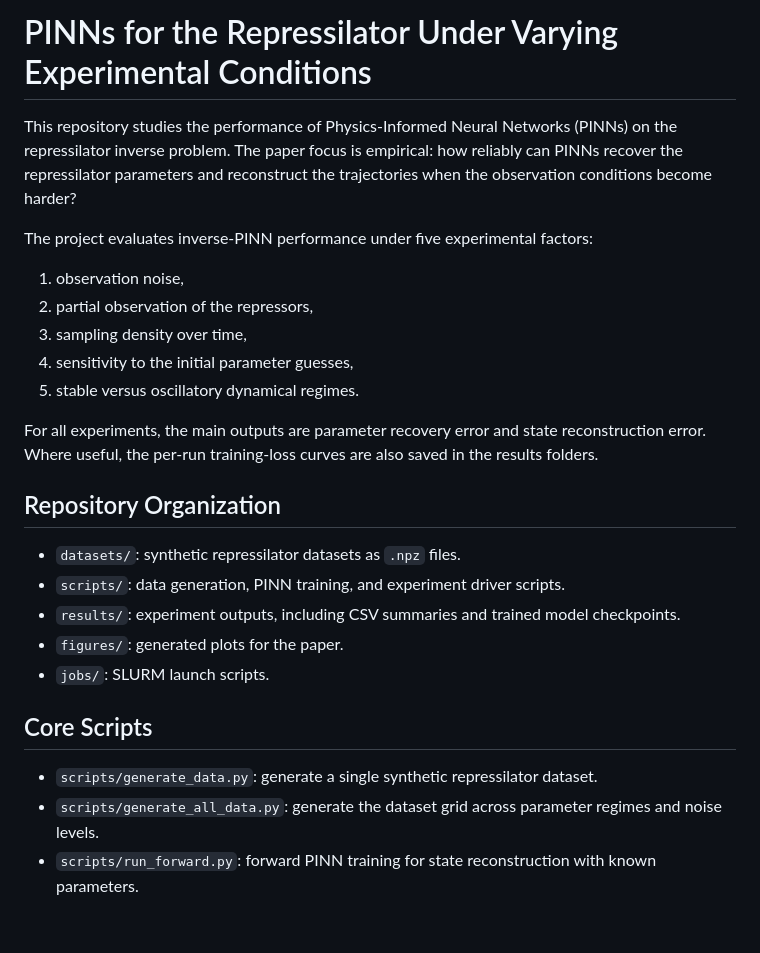
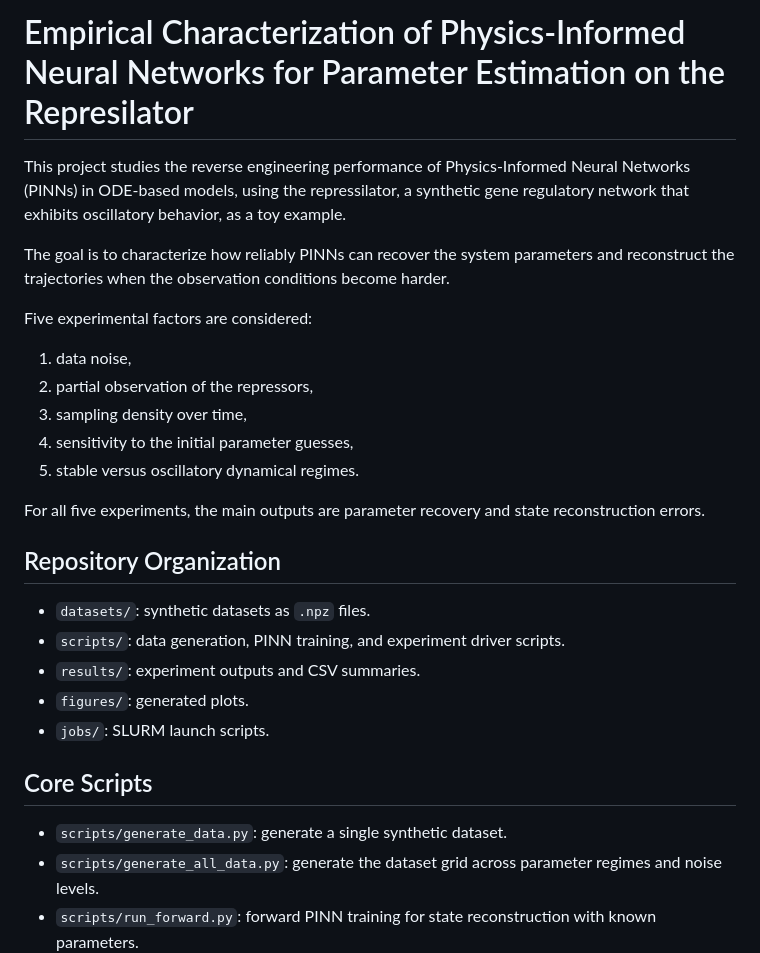
Before and after one commit to BernatCasajuana/PINNsRepressilator, a Markdown page: README.md, the part around the change. GitHub-like rendering; blank space fills up the shorter version.

Commit message:
readme intro
Co-authored-by: Copilot <copilot@github.com>

```diff
--- a/README.md
+++ b/README.md
@@ -1,28 +1,30 @@
-# PINNs for the Repressilator Under Varying Experimental Conditions
+# Empirical Characterization of Physics-Informed Neural Networks for Parameter Estimation on the Represilator
 
-This repository studies the performance of Physics-Informed Neural Networks (PINNs) on the repressilator inverse problem. The paper focus is empirical: how reliably can PINNs recover the repressilator parameters and reconstruct the trajectories when the observation conditions become harder?
+This project studies the reverse engineering performance of Physics-Informed Neural Networks (PINNs) in ODE-based models, using the repressilator, a synthetic gene regulatory network that exhibits oscillatory behavior, as a toy example.
 
-The project evaluates inverse-PINN performance under five experimental factors:
+The goal is to characterize how reliably PINNs can recover the system parameters and reconstruct the trajectories when the observation conditions become harder.
 
-1. observation noise,
+Five experimental factors are considered:
+
+1. data noise,
 2. partial observation of the repressors,
 3. sampling density over time,
 4. sensitivity to the initial parameter guesses,
 5. stable versus oscillatory dynamical regimes.
 
-For all experiments, the main outputs are parameter recovery error and state reconstruction error. Where useful, the per-run training-loss curves are also saved in the results folders.
+For all five experiments, the main outputs are parameter recovery and state reconstruction errors.
 
 ## Repository Organization
 
-- `datasets/`: synthetic repressilator datasets as `.npz` files.
+- `datasets/`: synthetic datasets as `.npz` files.
 - `scripts/`: data generation, PINN training, and experiment driver scripts.
-- `results/`: experiment outputs, including CSV summaries and trained model checkpoints.
-- `figures/`: generated plots for the paper.
+- `results/`: experiment outputs and CSV summaries.
+- `figures/`: generated plots.
 - `jobs/`: SLURM launch scripts.
 
 ## Core Scripts
 
-- `scripts/generate_data.py`: generate a single synthetic repressilator dataset.
+- `scripts/generate_data.py`: generate a single synthetic dataset.
 - `scripts/generate_all_data.py`: generate the dataset grid across parameter regimes and noise levels.
 - `scripts/run_forward.py`: forward PINN training for state reconstruction with known parameters.
 - `scripts/run_inverse.py`: inverse PINN training for estimation of $\beta$ and $n$.
```
